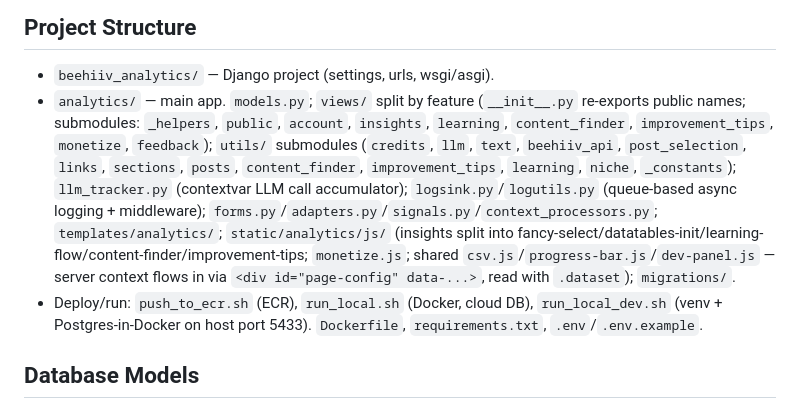
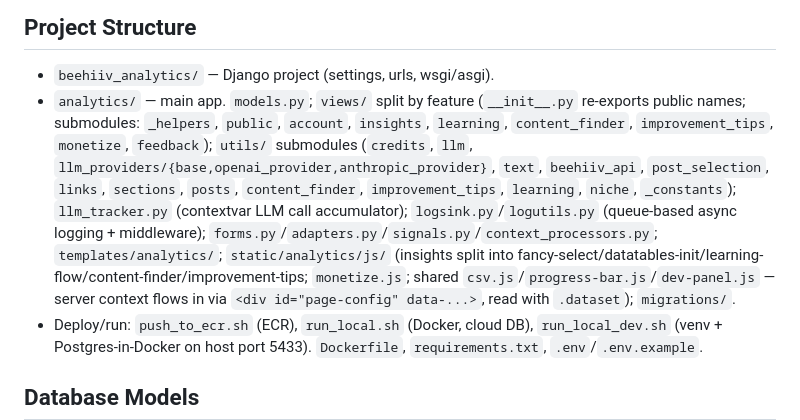
Before and after one commit to mcunningham1440/letterpulse, a Markdown page: claude.md, the part around the change. GitHub-like rendering.

```diff
--- a/claude.md
+++ b/claude.md
@@ -41,7 +41,7 @@ Django web app for analyzing newsletter engagement data from the Beehiiv platfor
 ## Project Structure
 
 - `beehiiv_analytics/` — Django project (settings, urls, wsgi/asgi).
-- `analytics/` — main app. `models.py`; `views/` split by feature (`__init__.py` re-exports public names; submodules: `_helpers`, `public`, `account`, `insights`, `learning`, `content_finder`, `improvement_tips`, `monetize`, `feedback`); `utils/` submodules (`credits`, `llm`, `text`, `beehiiv_api`, `post_selection`, `links`, `sections`, `posts`, `content_finder`, `improvement_tips`, `learning`, `niche`, `_constants`); `llm_tracker.py` (contextvar LLM call accumulator); `logsink.py`/`logutils.py` (queue-based async logging + middleware); `forms.py`/`adapters.py`/`signals.py`/`context_processors.py`; `templates/analytics/`; `static/analytics/js/` (insights split into fancy-select/datatables-init/learning-flow/content-finder/improvement-tips; `monetize.js`; shared `csv.js`/`progress-bar.js`/`dev-panel.js` — server context flows in via `<div id="page-config" data-...>`, read with `.dataset`); `migrations/`.
+- `analytics/` — main app. `models.py`; `views/` split by feature (`__init__.py` re-exports public names; submodules: `_helpers`, `public`, `account`, `insights`, `learning`, `content_finder`, `improvement_tips`, `monetize`, `feedback`); `utils/` submodules (`credits`, `llm`, `llm_providers/{base,openai_provider,anthropic_provider}`, `text`, `beehiiv_api`, `post_selection`, `links`, `sections`, `posts`, `content_finder`, `improvement_tips`, `learning`, `niche`, `_constants`); `llm_tracker.py` (contextvar LLM call accumulator); `logsink.py`/`logutils.py` (queue-based async logging + middleware); `forms.py`/`adapters.py`/`signals.py`/`context_processors.py`; `templates/analytics/`; `static/analytics/js/` (insights split into fancy-select/datatables-init/learning-flow/content-finder/improvement-tips; `monetize.js`; shared `csv.js`/`progress-bar.js`/`dev-panel.js` — server context flows in via `<div id="page-config" data-...>`, read with `.dataset`); `migrations/`.
 - Deploy/run: `push_to_ecr.sh` (ECR), `run_local.sh` (Docker, cloud DB), `run_local_dev.sh` (venv + Postgres-in-Docker on host port 5433). `Dockerfile`, `requirements.txt`, `.env`/`.env.example`.
 
 ## Database Models
```
Also changed, not shown: readme.md (+5 -1 lines).
